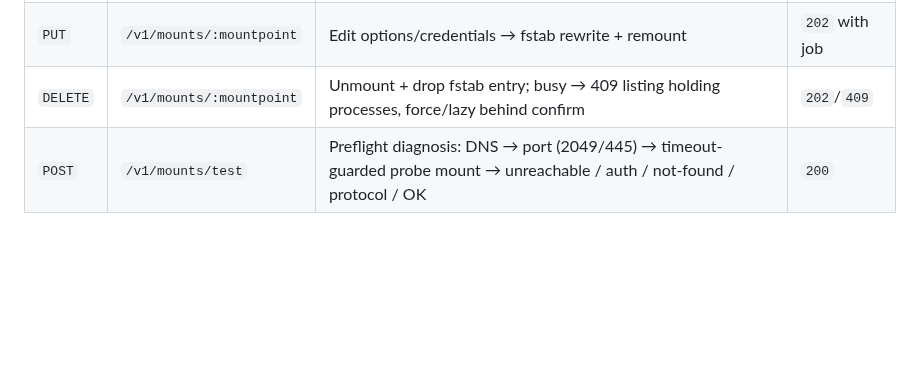
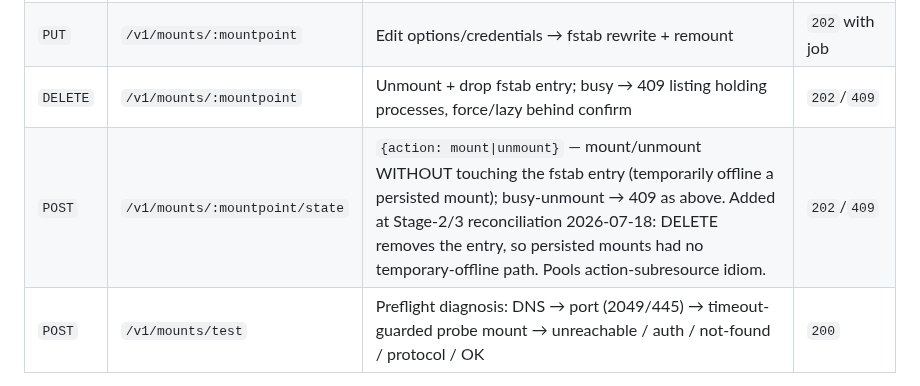
Before and after one commit to ccebelenski/anas, a Markdown page: docs/DESIGN.md, the part around the change. Drawn GitHub-style; blank space fills up the shorter version.

Commit message:
docs: add POST /v1/mounts/:mountpoint/state to the design (stage-2/3 reconciliation — temporary offline for persisted mounts)
Co-Authored-By: Claude Fable 5 <noreply@anthropic.com>

```diff
--- a/docs/DESIGN.md
+++ b/docs/DESIGN.md
@@ -216,6 +216,7 @@ Identity is the URL-encoded mountpoint (the NFS-exports precedent). Pure managem
 | `GET` | `/v1/mounts/:mountpoint` | Detail: fstab line as written, effective options, health, capacity | `200` |
 | `PUT` | `/v1/mounts/:mountpoint` | Edit options/credentials → fstab rewrite + remount | `202` with job |
 | `DELETE` | `/v1/mounts/:mountpoint` | Unmount + drop fstab entry; busy → 409 listing holding processes, force/lazy behind confirm | `202`/`409` |
+| `POST` | `/v1/mounts/:mountpoint/state` | `{action: mount\|unmount}` — mount/unmount WITHOUT touching the fstab entry (temporarily offline a persisted mount); busy-unmount → 409 as above. Added at Stage-2/3 reconciliation 2026-07-18: DELETE removes the entry, so persisted mounts had no temporary-offline path. Pools action-subresource idiom. | `202`/`409` |
 | `POST` | `/v1/mounts/test` | Preflight diagnosis: DNS → port (2049/445) → timeout-guarded probe mount → unreachable / auth / not-found / protocol / OK | `200` |
 
 Key decisions: **status never touches a mountpoint synchronously** (dead NFS server hangs `stat()`; all liveness/capacity via `timeout`-guarded `stat -f` in a child process → ok/stale/unreachable/unmounted). CIFS credentials in per-mount 0600 root-only files under `/etc/anas/creds/` (local, not pmxcfs — mounts are per-node and boot must not depend on pmxcfs), write-only through the API. Defaults: boot mount with `nofail` forced; `x-systemd.automount` an exposed toggle; `nosuid,nodev` on remote mounts; NFS `vers=4.2`/`hard`, CIFS `vers=3.1.1` (1.0 behind a loud warning). Options are a structured known tier + verbatim passthrough for everything else. Dashboard warning category `mount`, failures only.
```
